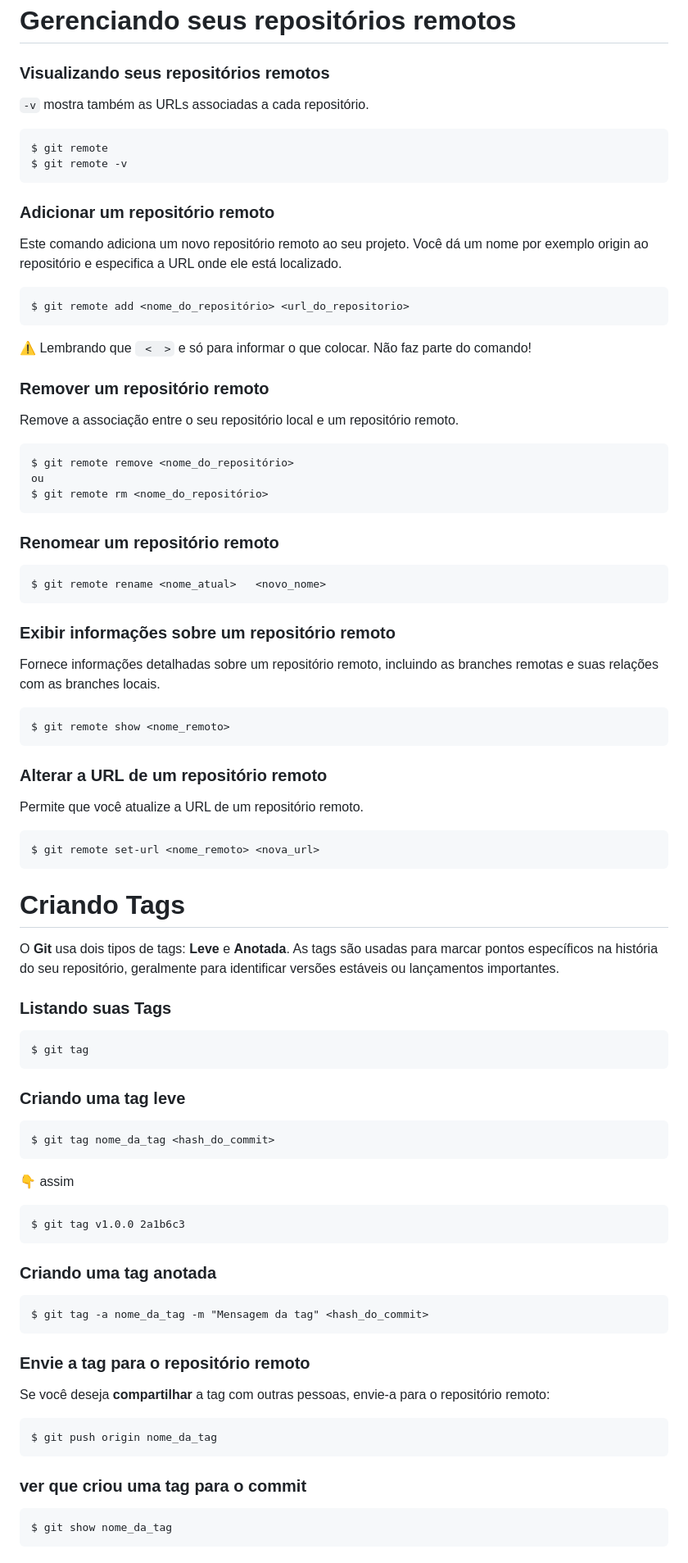
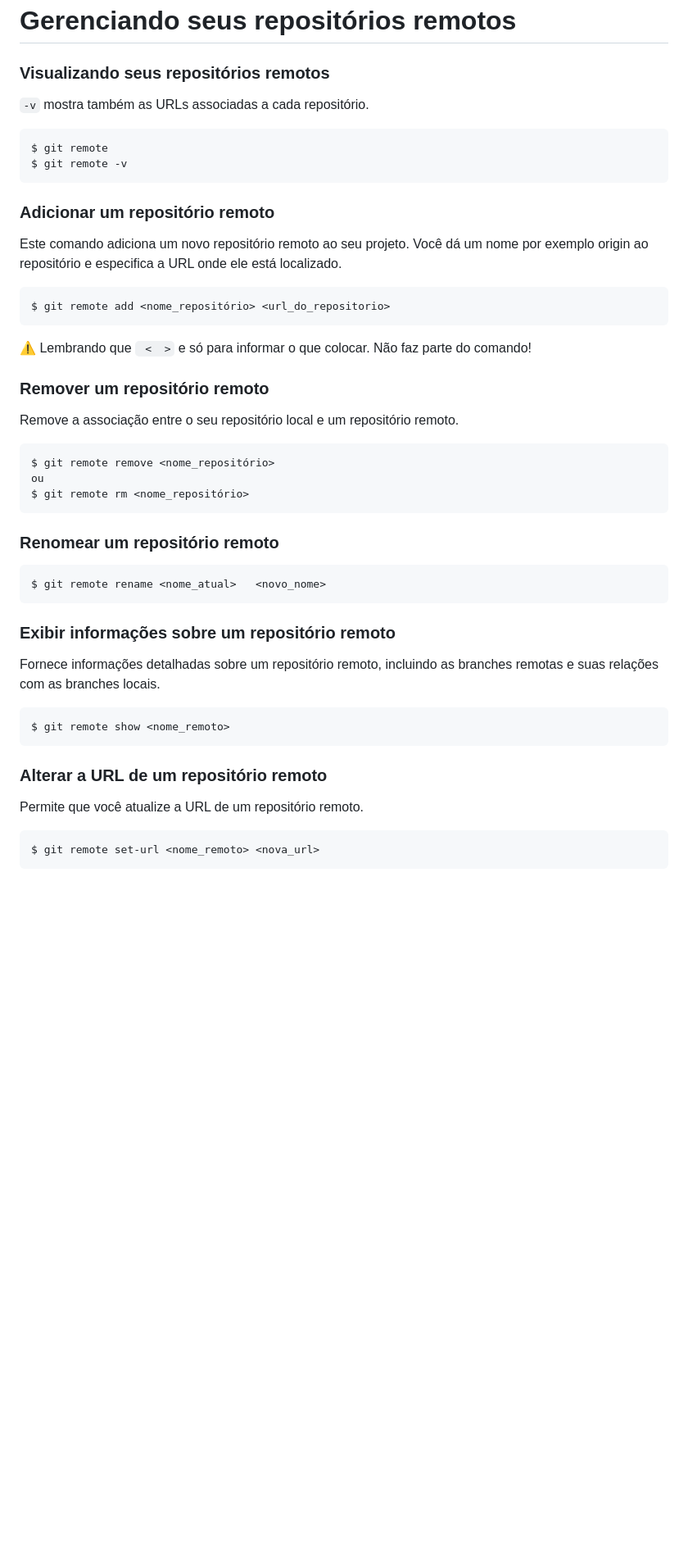
Before and after one commit to Gleika-Almeida/lista-Comandos-Git, a Markdown page: README.md, the part around one of its changes. Shown at 82% size. Drawn GitHub-style; blank space fills up the shorter version.

Commit message:
docs: update README.md

````diff
--- a/README.md
+++ b/README.md
@@ -311,6 +317,7 @@ $ git reset --hard
 # Gerenciando seus repositórios remotos
 
 ### Visualizando seus repositórios remotos
+
 `-v` mostra também as URLs associadas a cada repositório.
 
 ```
@@ -319,20 +326,22 @@ $ git remote -v
 ```
 
 ### Adicionar um repositório remoto
+
 Este comando adiciona um novo repositório remoto ao seu projeto. Você dá um nome por exemplo origin ao repositório  e especifica a URL onde ele está localizado.
 
 ```
-$ git remote add <nome_do_repositório> <url_do_repositorio>
+$ git remote add <nome_repositório> <url_do_repositorio>
 ```
 ⚠️ Lembrando que ` <  >` e só para informar o que colocar. Não faz parte do comando!
 
 ### Remover um repositório remoto
+
 Remove a associação entre o seu repositório local e um repositório remoto.
 
 ```
-$ git remote remove <nome_do_repositório>
+$ git remote remove <nome_repositório>
 ou
-$ git remote rm <nome_do_repositório>
+$ git remote rm <nome_repositório>
 ```
 
 ### Renomear um repositório remoto
@@ -342,6 +351,7 @@ $ git remote rename <nome_atual>   <novo_nome>
 ```
 
 ### Exibir informações sobre um repositório remoto
+
 Fornece informações detalhadas sobre um repositório remoto, incluindo as branches remotas e suas relações com as branches locais.
 
 ```
@@ -355,40 +365,3 @@ Permite que você atualize a URL de um repositório remoto.
 $ git remote set-url <nome_remoto> <nova_url>
 ```
 
-# Criando Tags
-
-O **Git** usa dois tipos de tags: **Leve** e **Anotada**. As tags são usadas para marcar pontos específicos na história do seu repositório, geralmente para identificar versões estáveis ou lançamentos importantes.
-
-### Listando suas Tags
-
-```
-$ git tag
-```
-
-###  Criando uma tag leve
-
-```
-$ git tag nome_da_tag <hash_do_commit>
- ```
-👇 assim
- ```
-$ git tag v1.0.0 2a1b6c3
-```
-### Criando uma tag anotada
-
-```
-$ git tag -a nome_da_tag -m "Mensagem da tag" <hash_do_commit>
-```
-### Envie a tag para o repositório remoto
-Se você deseja **compartilhar** a tag com outras pessoas, envie-a para o repositório remoto:
-
-```
-$ git push origin nome_da_tag
-```
-
-### ver que criou uma tag para o commit
-
-```
-$ git show nome_da_tag
-```
-
````
Also changed, not shown: other parts of README.md (+128 -32 lines).
